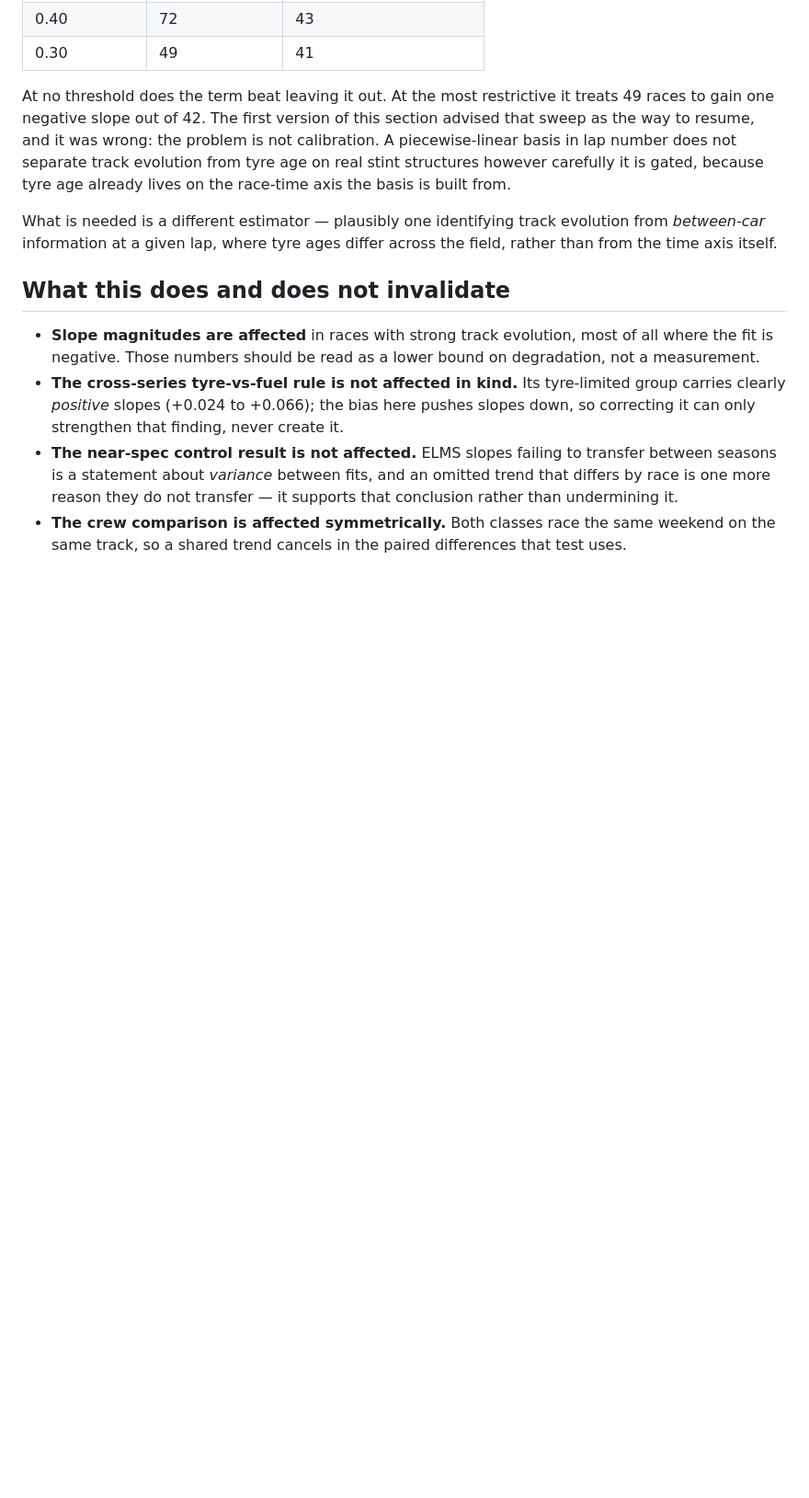
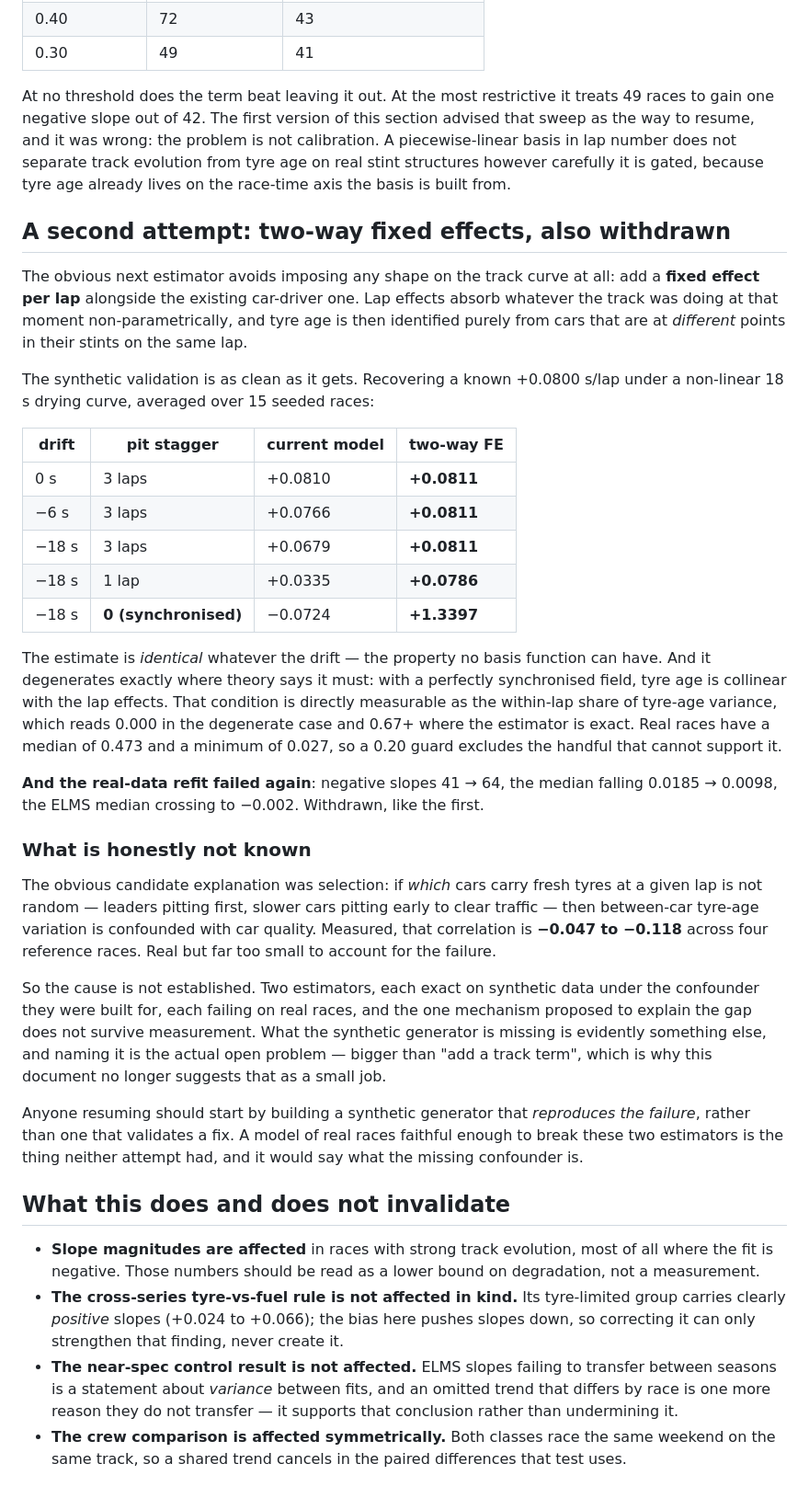
Before and after one commit to mohammedmedjadj/Motorsport-Strategy-Lab, a Markdown page: reports/track_evolution_omitted_variable.md, the part around the change. Shown at 92% size. GitHub-like rendering; blank space fills up the shorter version.

Commit message:
docs: a second track-evolution estimator, also withdrawn on real evidence
Two-way fixed effects -- a lap effect alongside the car-driver one -- is the
estimator the previous note pointed to. Lap effects absorb the track
non-parametrically, so tyre age is identified only from cars at different
points in their stints on the same lap. No shape is imposed on the drying
curve, which was the flaw in the piecewise basis.

Synthetically it is exact. Recovering a known +0.0800 under an 18s non-linear
drying curve it returns +0.0811 at every drift level tested -- 0, -6 and -18
seconds give the *same* estimate, which no basis function can do. It
degenerates precisely where theory says: a perfectly synchronised field makes
tyre age collinear with the lap effects, giving +1.3397. That is measurable
as the within-lap share of tyre-age variance (0.000 degenerate, 0.67+ exact;
real races median 0.473), so a 0.20 guard covers it.

The real-data refit failed anyway: negative slopes 41 -> 64, median 0.0185 ->
0.0098, ELMS crossing to -0.002. Same shape of failure as the first attempt.

The candidate explanation was selection -- if which cars carry fresh tyres at
a given lap is not random, between-car tyre-age variation is confounded with
car quality. Measured at -0.047 to -0.118 across four reference races: real,
and far too small to explain the failure. So the cause is not established,
and the report says that rather than asserting one.

What this changes is the size of the problem. Two estimators, each exact on
synthetic data under the confounder it was built for, each failing on real
races, and the proposed mechanism not surviving measurement. The note now
says the open problem is naming what the synthetic generator is missing, and
that anyone resuming should build a generator that *reproduces the failure*
rather than one that validates a fix -- which is the thing neither attempt
had.

No fitted number changes; nothing was wired in.

```diff
--- a/reports/track_evolution_omitted_variable.md
+++ b/reports/track_evolution_omitted_variable.md
@@ -122,9 +122,57 @@ separate track evolution from tyre age on real stint structures however
 carefully it is gated, because tyre age already lives on the race-time axis
 the basis is built from.
 
-What is needed is a different estimator — plausibly one identifying track
-evolution from *between-car* information at a given lap, where tyre ages
-differ across the field, rather than from the time axis itself.
+## A second attempt: two-way fixed effects, also withdrawn
+
+The obvious next estimator avoids imposing any shape on the track curve at
+all: add a **fixed effect per lap** alongside the existing car-driver one.
+Lap effects absorb whatever the track was doing at that moment
+non-parametrically, and tyre age is then identified purely from cars that are
+at *different* points in their stints on the same lap.
+
+The synthetic validation is as clean as it gets. Recovering a known +0.0800
+s/lap under a non-linear 18 s drying curve, averaged over 15 seeded races:
+
+| drift | pit stagger | current model | two-way FE |
+|---|---|---|---|
+| 0 s | 3 laps | +0.0810 | **+0.0811** |
+| −6 s | 3 laps | +0.0766 | **+0.0811** |
+| −18 s | 3 laps | +0.0679 | **+0.0811** |
+| −18 s | 1 lap | +0.0335 | **+0.0786** |
+| −18 s | **0 (synchronised)** | −0.0724 | **+1.3397** |
+
+The estimate is *identical* whatever the drift — the property no basis
+function can have. And it degenerates exactly where theory says it must: with
+a perfectly synchronised field, tyre age is collinear with the lap effects.
+That condition is directly measurable as the within-lap share of tyre-age
+variance, which reads 0.000 in the degenerate case and 0.67+ where the
+estimator is exact. Real races have a median of 0.473 and a minimum of 0.027,
+so a 0.20 guard excludes the handful that cannot support it.
+
+**And the real-data refit failed again**: negative slopes 41 → 64, the median
+falling 0.0185 → 0.0098, the ELMS median crossing to −0.002. Withdrawn, like
+the first.
+
+### What is honestly not known
+
+The obvious candidate explanation was selection: if *which* cars carry fresh
+tyres at a given lap is not random — leaders pitting first, slower cars
+pitting early to clear traffic — then between-car tyre-age variation is
+confounded with car quality. Measured, that correlation is **−0.047 to
+−0.118** across four reference races. Real but far too small to account for
+the failure.
+
+So the cause is not established. Two estimators, each exact on synthetic data
+under the confounder they were built for, each failing on real races, and the
+one mechanism proposed to explain the gap does not survive measurement. What
+the synthetic generator is missing is evidently something else, and naming it
+is the actual open problem — bigger than "add a track term", which is why
+this document no longer suggests that as a small job.
+
+Anyone resuming should start by building a synthetic generator that
+*reproduces the failure*, rather than one that validates a fix. A model of
+real races faithful enough to break these two estimators is the thing neither
+attempt had, and it would say what the missing confounder is.
 
 ## What this does and does not invalidate
 
```
